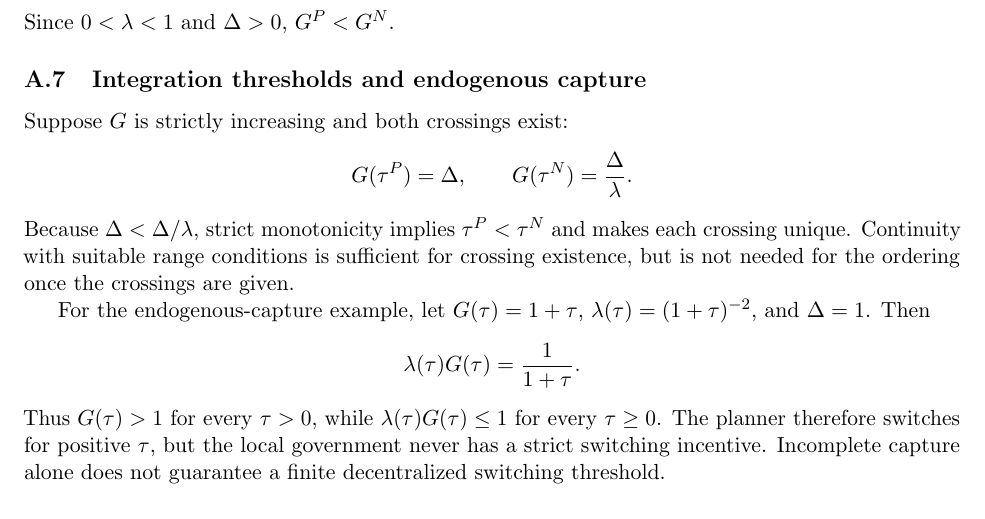
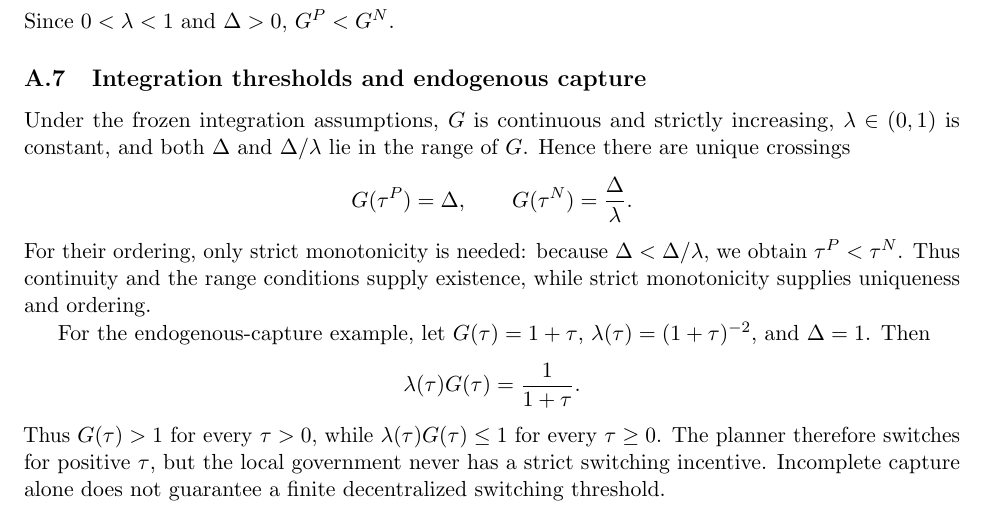
Before and after one commit to ryotamatsuki/industrial-policy-composition-regional-value-chains, a LaTeX paper (paper/main.tex, which reads paper/sections/appendix.tex): part of page 14 of 16, cut so that both start at the same text. Compiled offline with pdfLaTeX.

Commit message:
Preserve frozen integration scope in appendix proof

```diff
--- a/paper/sections/appendix.tex
+++ b/paper/sections/appendix.tex
@@ -98,13 +98,13 @@ Since $0<\lambda<1$ and $\Delta>0$, $G^P<G^N$.
 
 \subsection{Integration thresholds and endogenous capture}
 
-Suppose $G$ is strictly increasing and both crossings exist:
+Under the frozen integration assumptions, $G$ is continuous and strictly increasing, $\lambda\in(0,1)$ is constant, and both $\Delta$ and $\Delta/\lambda$ lie in the range of $G$. Hence there are unique crossings
 \[
 G(\tau^P)=\Delta,
 \qquad
 G(\tau^N)=\frac{\Delta}{\lambda}.
 \]
-Because $\Delta<\Delta/\lambda$, strict monotonicity implies $\tau^P<\tau^N$ and makes each crossing unique. Continuity with suitable range conditions is sufficient for crossing existence, but is not needed for the ordering once the crossings are given.
+For their ordering, only strict monotonicity is needed: because $\Delta<\Delta/\lambda$, we obtain $\tau^P<\tau^N$. Thus continuity and the range conditions supply existence, while strict monotonicity supplies uniqueness and ordering.
 
 For the endogenous-capture example, let $G(\tau)=1+\tau$, $\lambda(\tau)=(1+\tau)^{-2}$, and $\Delta=1$. Then
 \[
```
